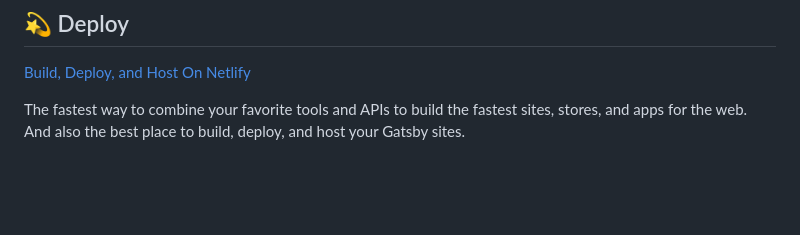
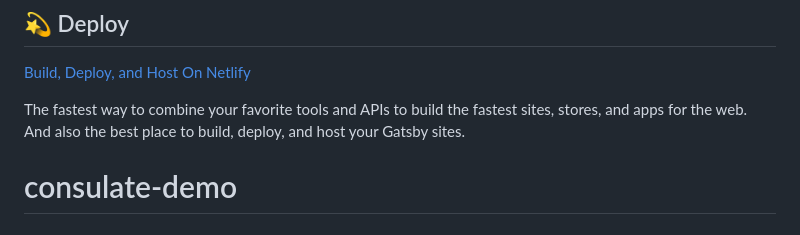
Before and after one commit to vchedeline/consulate-demo, a Markdown page: README.md, the part around the change. GitHub-like rendering; blank space fills up the shorter version.

```diff
--- a/README.md
+++ b/README.md
@@ -97,3 +97,4 @@ Looking for more guidance? Full documentation for Gatsby lives [on the website](
 The fastest way to combine your favorite tools and APIs to build the fastest sites, stores, and apps for the web. And also the best place to build, deploy, and host your Gatsby sites.
 
 <!-- AUTO-GENERATED-CONTENT:END -->
+# consulate-demo
```
